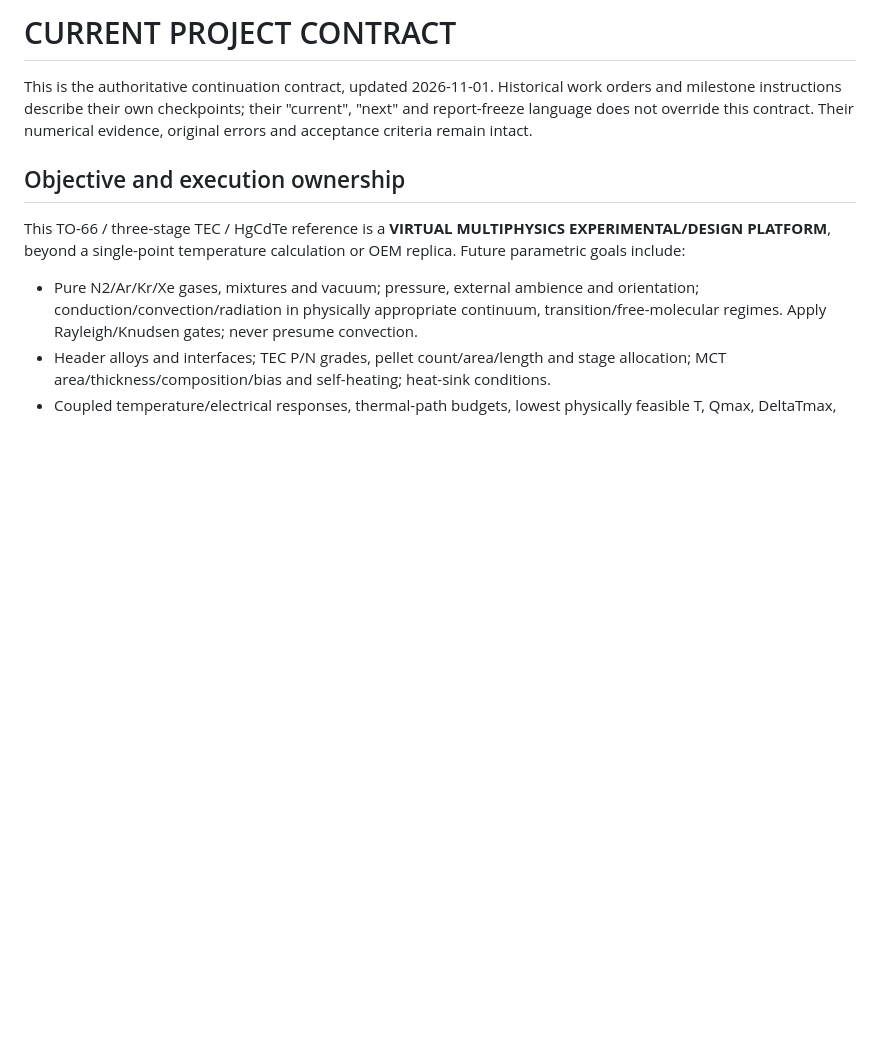
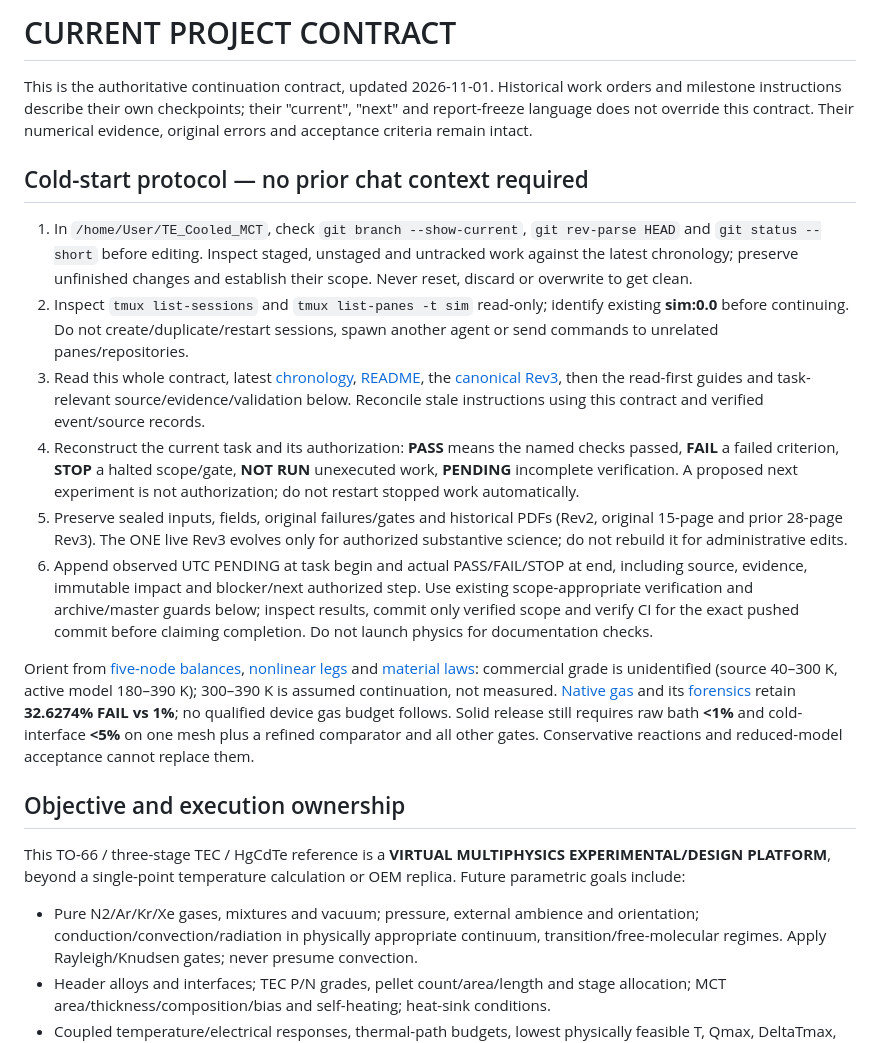
Before and after one commit to Kajin-0/TE_Cooled_MCT, a Markdown page: AGENTS.md, the part around the change. Rendered like a GitHub page; blank space fills up the shorter version.

Commit message:
Add cold-start recovery protocol and align gas status

```diff
--- a/AGENTS.md
+++ b/AGENTS.md
@@ -4,6 +4,42 @@ This is the authoritative continuation contract, updated 2026-11-01. Historical
 work orders and milestone instructions describe their own checkpoints; their
 "current", "next" and report-freeze language does not override this contract.
 Their numerical evidence, original errors and acceptance criteria remain intact.
+
+## Cold-start protocol — no prior chat context required
+
+1. In `/home/User/TE_Cooled_MCT`, check `git branch --show-current`,
+   `git rev-parse HEAD` and `git status --short` before editing. Inspect staged,
+   unstaged and untracked work against the latest chronology; preserve unfinished
+   changes and establish their scope. Never reset, discard or overwrite to get clean.
+2. Inspect `tmux list-sessions` and `tmux list-panes -t sim` read-only; identify
+   existing **sim:0.0** before continuing. Do not create/duplicate/restart sessions,
+   spawn another agent or send commands to unrelated panes/repositories.
+3. Read this whole contract, latest [chronology](docs/ENGINEERING_CHRONOLOGY.md),
+   [README](README.md), the [canonical Rev3](reports/generated/HgCdTe_Engineering_Assessment_Rev3_REVIEW_DRAFT.pdf),
+   then the read-first guides and task-relevant source/evidence/validation below.
+   Reconcile stale instructions using this contract and verified event/source records.
+4. Reconstruct the current task and its authorization: **PASS** means the named
+   checks passed, **FAIL** a failed criterion, **STOP** a halted scope/gate,
+   **NOT RUN** unexecuted work, **PENDING** incomplete verification. A proposed
+   next experiment is not authorization; do not restart stopped work automatically.
+5. Preserve sealed inputs, fields, original failures/gates and historical PDFs
+   (Rev2, original 15-page and prior 28-page Rev3). The ONE live Rev3 evolves only
+   for authorized substantive science; do not rebuild it for administrative edits.
+6. Append observed UTC PENDING at task begin and actual PASS/FAIL/STOP at end,
+   including source, evidence, immutable impact and blocker/next authorized step.
+   Use existing scope-appropriate verification and archive/master guards below;
+   inspect results, commit only verified scope and verify CI for the exact pushed
+   commit before claiming completion. Do not launch physics for documentation checks.
+
+Orient from [five-node balances](tecooledmct/integrated_reference.py),
+[nonlinear legs](tecooledmct/nonlinear_tec.py) and [material laws](tecooledmct/graded_tec.py):
+commercial grade is unidentified (source 40–300 K, active model 180–390 K);
+300–390 K is assumed continuation, not measured.
+[Native gas](tecooledmct/native_gas_conduction.py) and its
+[forensics](tecooledmct/native_gas_flux_forensics.py) retain **32.6274% FAIL vs 1%**;
+no qualified device gas budget follows. Solid release still requires raw bath
+**<1%** and cold-interface **<5%** on one mesh plus a refined comparator and all
+other gates. Conservative reactions and reduced-model acceptance cannot replace them.
 
 ## Objective and execution ownership
 
```
Also changed, not shown: README.md (+7 -5 lines), docs/ENGINEERING_CHRONOLOGY.md (+8 -0 lines).
